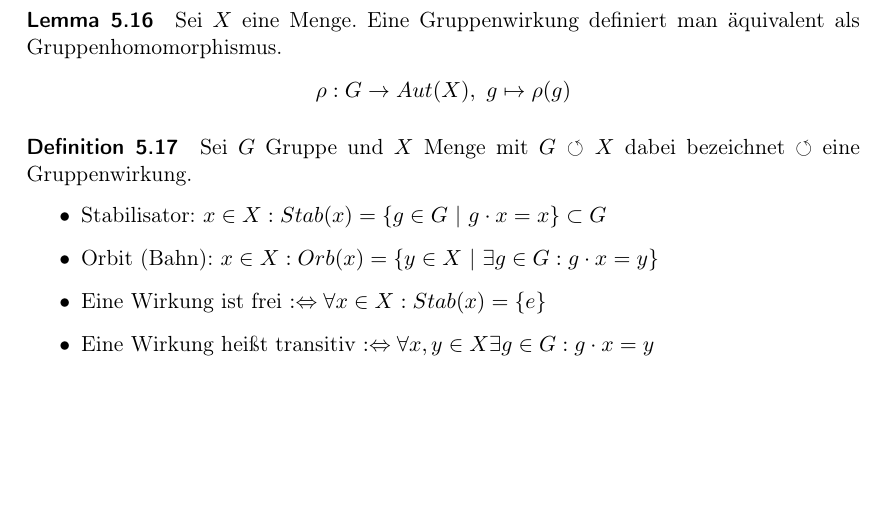
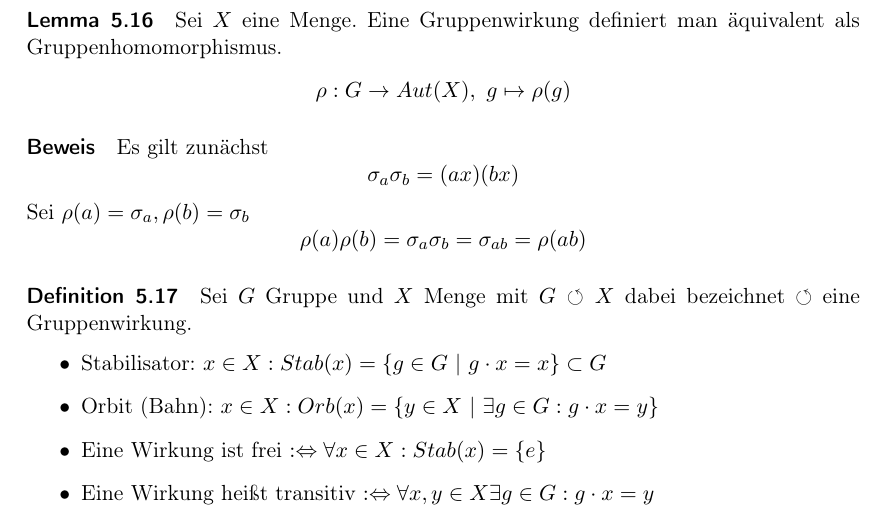
Before and after one commit to FlexW/Algebra-I, a LaTeX document (skriptum.tex): part of page 10 of 40, cut so that both start at the same text, the shorter picture padded with empty space. Compiled offline with pdfLaTeX.

Commit message:
new proofs

```diff
--- a/skriptum.tex
+++ b/skriptum.tex
@@ -464,6 +464,15 @@ mit folgenden Eigenschaften:
 \[
   \rho: G \to Aut(X),~ g \mapsto \rho(g)
 \]
+\paragraph{Beweis}
+Es gilt zunächst
+\[
+  \sigma_a\sigma_b=(ax)(bx)
+\]
+Sei $\rho(a)=\sigma_a, \rho(b)=\sigma_b$
+\[
+  \rho(a)\rho(b)=\sigma_a\sigma_b=\sigma_{ab}=\rho(ab)
+\]
 
 \paragraph{Definition 5.17} Sei $G$ Gruppe und $X$ Menge mit $G \circlearrowleft
 X$ dabei bezeichnet $\circlearrowleft$ eine Gruppenwirkung.
```
